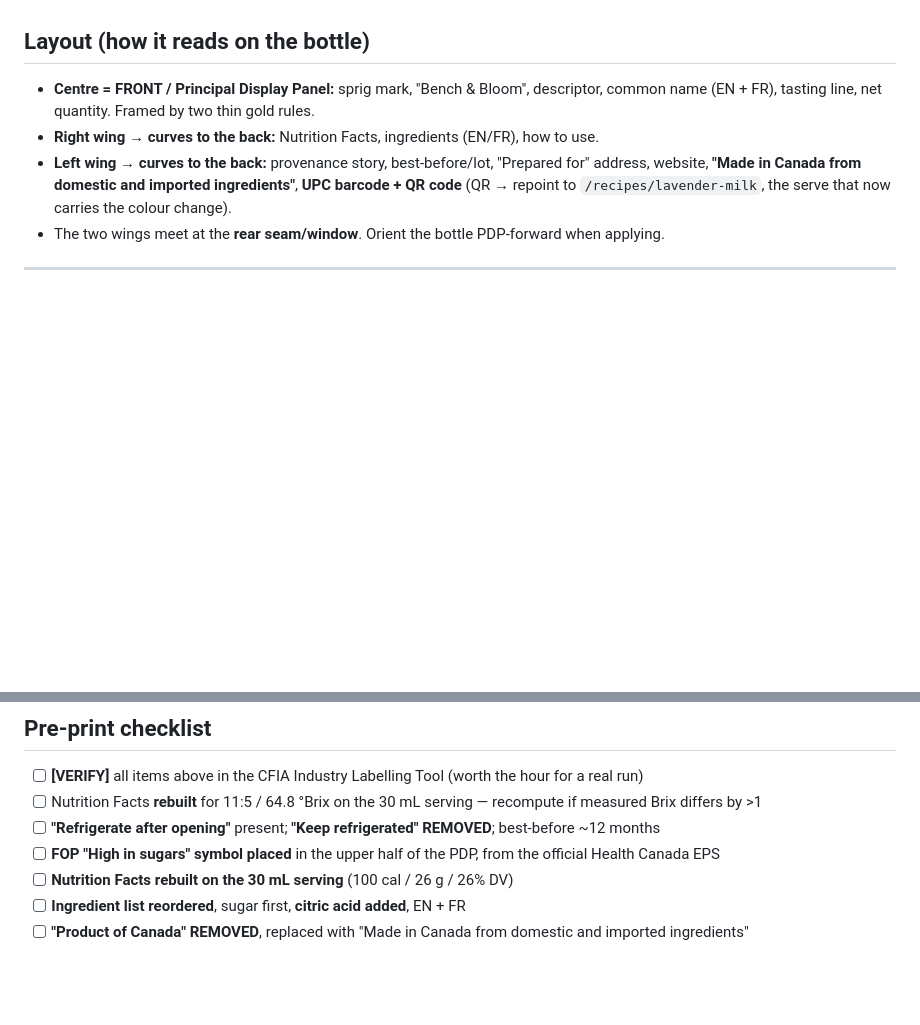
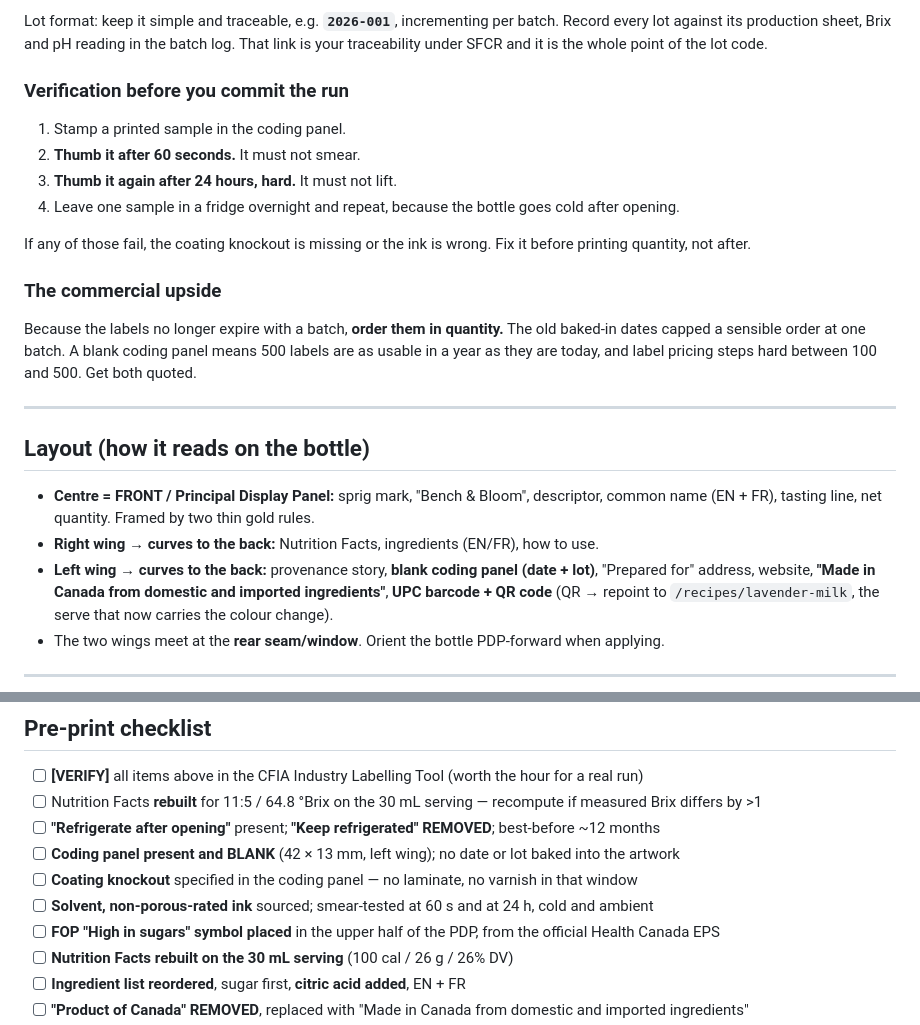
Before and after one commit to DrNelsonJatel/bench-and-bloom, a Markdown page: singlelabel/Label_PrinterSpec_Wrap_uline2026.md, 2 parts joined by grey strips. Drawn GitHub-style; blank space fills up the shorter version.

```diff
--- a/singlelabel/Label_PrinterSpec_Wrap_uline2026.md
+++ b/singlelabel/Label_PrinterSpec_Wrap_uline2026.md
@@ -85,8 +148,28 @@ pilot run.
+Lot format: keep it simple and traceable, e.g. **`2026-001`**, incrementing per batch. Record every
+lot against its production sheet, Brix and pH reading in the batch log. That link is your traceability
+under SFCR and it is the whole point of the lot code.
+
+### Verification before you commit the run
+1. Stamp a printed sample in the coding panel.
+2. **Thumb it after 60 seconds.** It must not smear.
+3. **Thumb it again after 24 hours, hard.** It must not lift.
+4. Leave one sample in a fridge overnight and repeat, because the bottle goes cold after opening.
+
+If any of those fail, the coating knockout is missing or the ink is wrong. Fix it before printing
+quantity, not after.
+
+### The commercial upside
+Because the labels no longer expire with a batch, **order them in quantity.** The old baked-in dates
+capped a sensible order at one batch. A blank coding panel means 500 labels are as usable in a year
+as they are today, and label pricing steps hard between 100 and 500. Get both quoted.
+
+---
+
 ## Layout (how it reads on the bottle)
 - **Centre = FRONT / Principal Display Panel:** sprig mark, "Bench & Bloom", descriptor, common name
   (EN + FR), tasting line, net quantity. Framed by two thin gold rules.
 - **Right wing → curves to the back:** Nutrition Facts, ingredients (EN/FR), how to use.
-- **Left wing → curves to the back:** provenance story, best-before/lot, "Prepared for" address,
+- **Left wing → curves to the back:** provenance story, **blank coding panel (date + lot)**, "Prepared for" address,
   website, **"Made in Canada from domestic and imported ingredients"**, **UPC barcode + QR code**
   (QR → repoint to `/recipes/lavender-milk`, the serve that now carries the colour change).
 - The two wings meet at the **rear seam/window**. Orient the bottle PDP-forward when applying.
@@ -252,6 +335,9 @@ anywhere above 3 g sugars / 30 mL.**
 - [ ] **[VERIFY]** all items above in the CFIA Industry Labelling Tool (worth the hour for a real run)
 - [ ] Nutrition Facts **rebuilt** for 11:5 / 64.8 °Brix on the 30 mL serving — recompute if measured Brix differs by >1
 - [ ] **"Refrigerate after opening"** present; **"Keep refrigerated" REMOVED**; best-before ~12 months
+- [ ] **Coding panel present and BLANK** (42 × 13 mm, left wing); no date or lot baked into the artwork
+- [ ] **Coating knockout** specified in the coding panel — no laminate, no varnish in that window
+- [ ] **Solvent, non-porous-rated ink** sourced; smear-tested at 60 s and at 24 h, cold and ambient
 - [ ] **FOP "High in sugars" symbol placed** in the upper half of the PDP, from the official Health Canada EPS
 - [ ] **Nutrition Facts rebuilt on the 30 mL serving** (100 cal / 26 g / 26% DV)
 - [ ] **Ingredient list reordered**, sugar first, **citric acid added**, EN + FR
```
Also changed, not shown: other parts of singlelabel/Label_PrinterSpec_Wrap_uline2026.md (+66 -3 lines), JATEL_ProductSpec_v1.0_20260906.md (+2 -2 lines).
